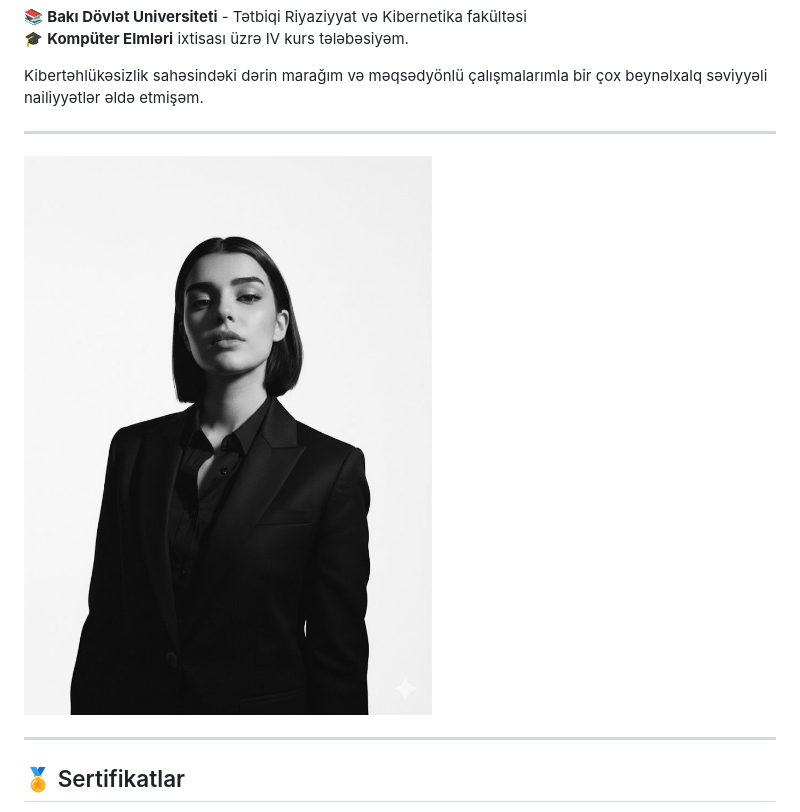
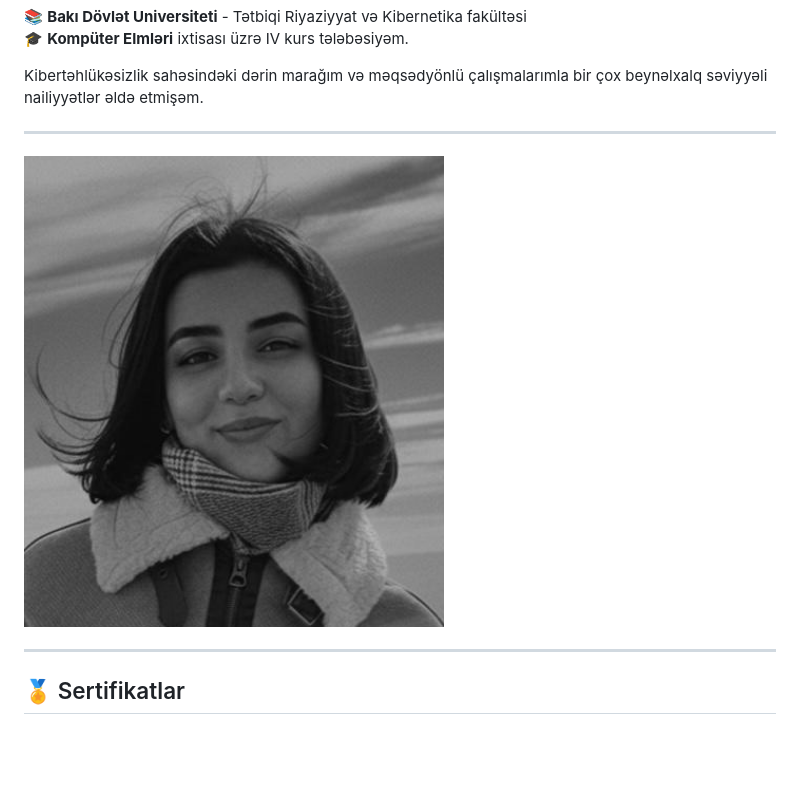
Before and after one commit to NerminAsadullayeva/NerminAsadullayeva, a Markdown page: README.md, the part around the change. Drawn GitHub-style; blank space fills up the shorter version.

```diff
--- a/README.md
+++ b/README.md
@@ -12,7 +12,7 @@ Kibertəhlükəsizlik sahəsindəki dərin marağım və məqsədyönlü çalı
 ---
 
 
-<img src="./assets/WhatsApp Image 2025-11-10 at 22.59.36_5d6af877.jpg" width="420" />
+<img src="./assets/nermis.jpg" width="420" />
 
 
 
```
